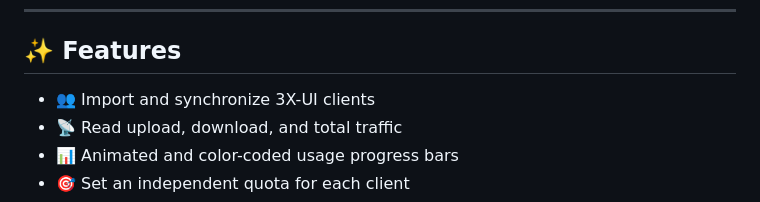
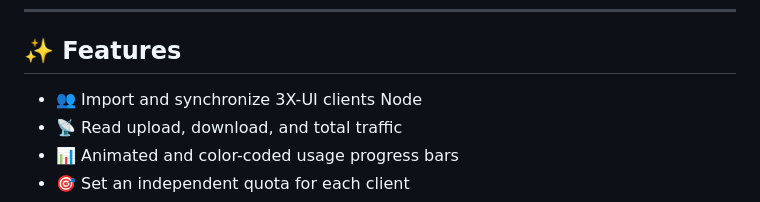
Before and after one commit to rezakhosh78/3X-UI-Ratio, a Markdown page: README.md, the part around the change. GitHub-like rendering.

```diff
--- a/README.md
+++ b/README.md
@@ -29,7 +29,7 @@ It reads users from the 3X-UI API, obtains each client's traffic usage, stores q
 
 ## ✨ Features
 
-- 👥 Import and synchronize 3X-UI clients
+- 👥 Import and synchronize 3X-UI clients Node
 - 📡 Read upload, download, and total traffic
 - 📊 Animated and color-coded usage progress bars
 - 🎯 Set an independent quota for each client
```
